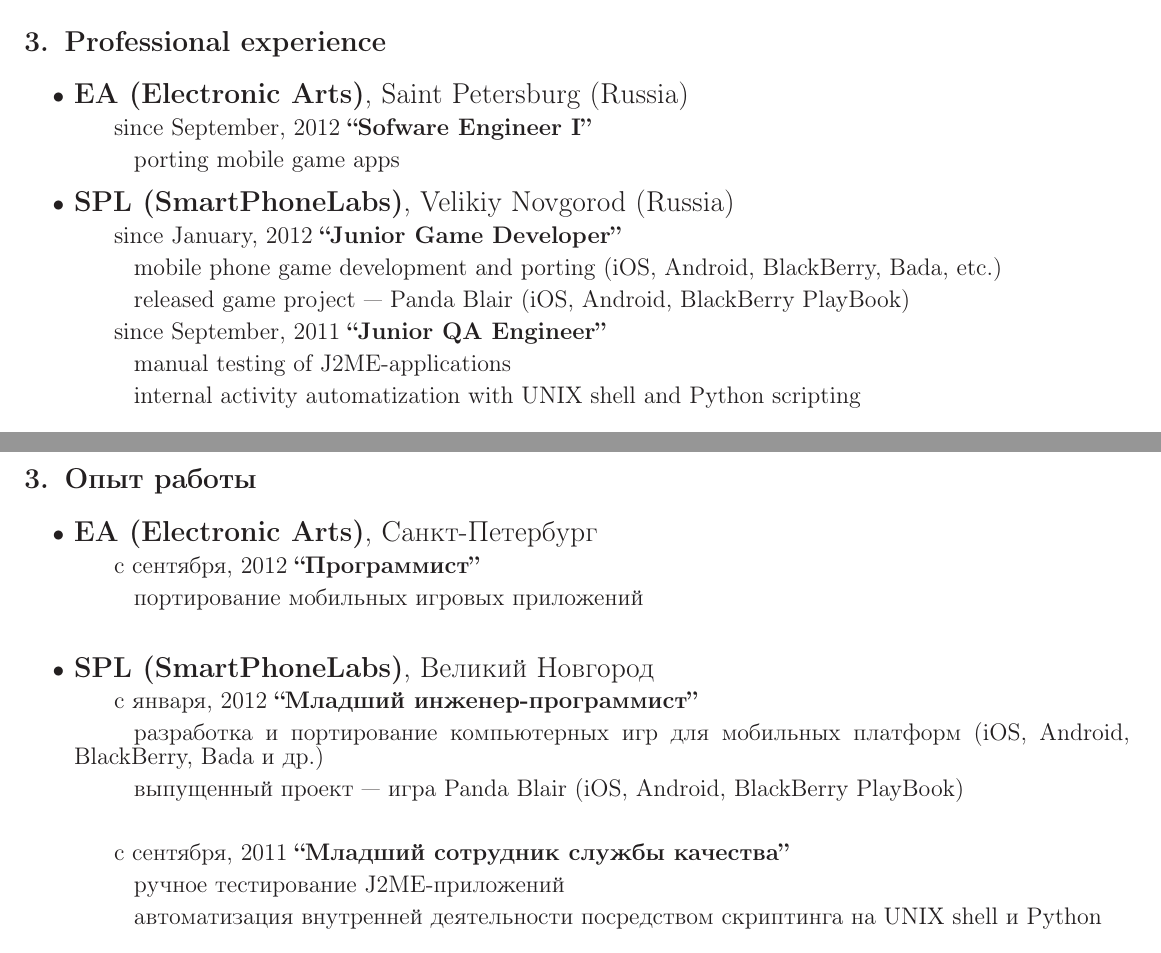
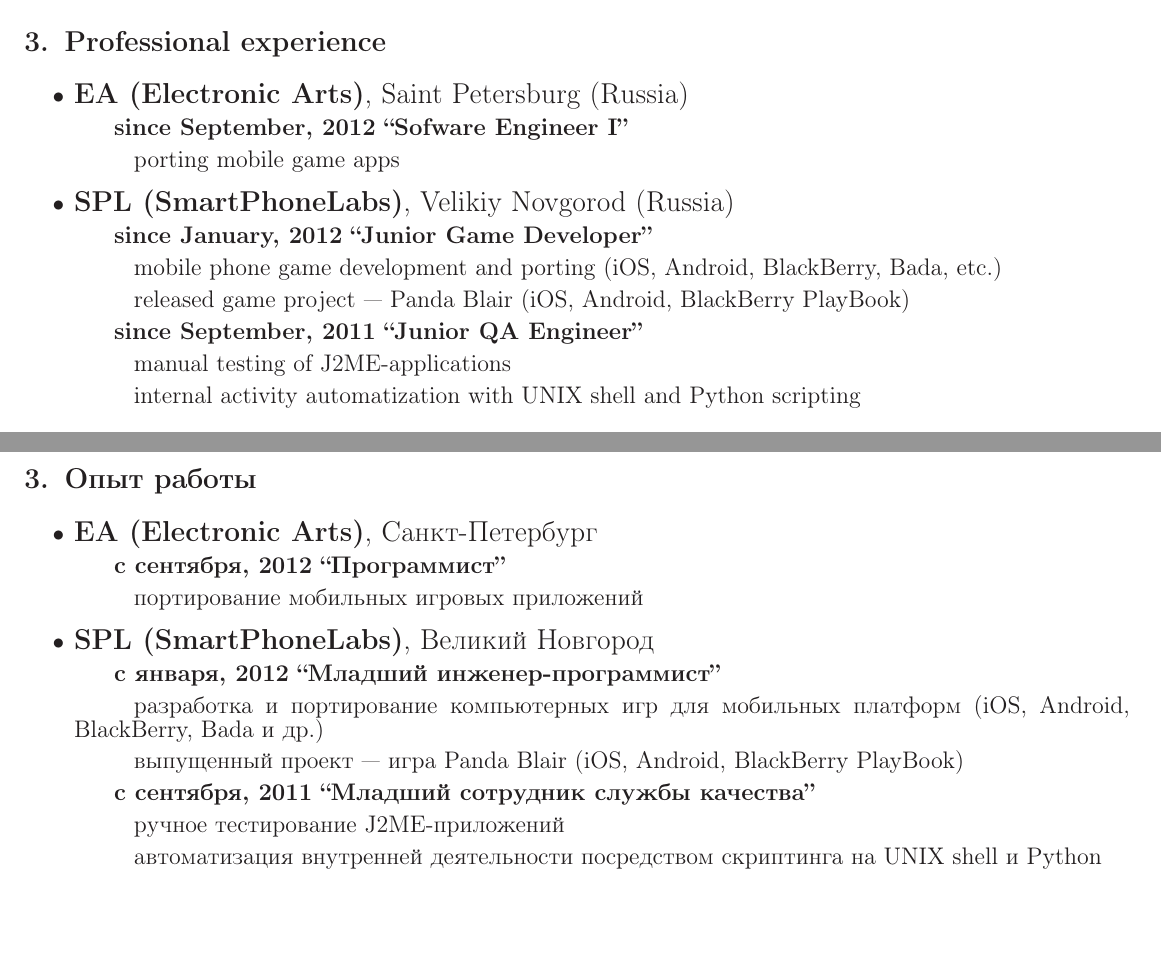
Before and after one commit to alopatindev/resume, a LaTeX CV (resume.tex, which reads english.tex, russian.tex): two parts of pages 1 and 2 of 2, joined at a grey line, cut so that both start at the same text, the shorter picture padded with empty space. Compiled offline with LaTeX, dvips and Ghostscript.

Commit message:
update; added output file

```diff
--- a/english.tex
+++ b/english.tex
@@ -52,19 +52,19 @@
 \fontsize{14pt}{14pt}\selectfont
 \bfseries EA (Electronic Arts)\mdseries, Saint Petersburg (Russia)
 }
-\subitem since September, 2012 \bfseries ``Sofware Engineer I''\mdseries
+\subitem \bfseries since September, 2012 ``Sofware Engineer I''\mdseries
 \subsubitem porting mobile game apps
 
 \item {
 \fontsize{14pt}{14pt}\selectfont
 \bfseries SPL (SmartPhoneLabs)\mdseries, Velikiy Novgorod (Russia)
 }
-\subitem since January, 2012 \bfseries ``Junior Game Developer''\mdseries
+\subitem \bfseries since January, 2012 ``Junior Game Developer''\mdseries
 \subsubitem mobile phone game development and porting
 (iOS, Android, BlackBerry, Bada, etc.)
 \subsubitem released game project --- Panda Blair (iOS, Android, BlackBerry PlayBook)
 
-\subitem since September, 2011 \bfseries ``Junior QA Engineer''\mdseries
+\subitem \bfseries since September, 2011 ``Junior QA Engineer''\mdseries
 \subsubitem manual testing of J2ME-applications
 \subsubitem internal activity automatization with UNIX shell and Python scripting
 \end{itemize}
--- a/russian.tex
+++ b/russian.tex
@@ -51,21 +51,19 @@
 \fontsize{14pt}{14pt}\selectfont
 \bfseries EA (Electronic Arts)\mdseries, Санкт-Петербург
 }
-\subitem с сентября, 2012 \bfseries ``Программист''\mdseries
+\subitem \bfseries с сентября, 2012 ``Программист''\mdseries
 \subsubitem портирование мобильных игровых приложений
-\subitem
 
 \item {
 \fontsize{14pt}{14pt}\selectfont
 \bfseries SPL (SmartPhoneLabs)\mdseries, Великий Новгород
 }
-\subitem с января, 2012 \bfseries ``Младший инженер-программист''\mdseries
+\subitem \bfseries с января, 2012 ``Младший инженер-программист''\mdseries
 \subsubitem разработка и портирование компьютерных игр для мобильных платформ
 (iOS, Android, BlackBerry, Bada и др.)
 \subsubitem выпущенный проект --- игра Panda Blair (iOS, Android, BlackBerry PlayBook)
 
-\subitem
-\subitem с сентября, 2011 \bfseries ``Младший сотрудник службы качества''\mdseries
+\subitem \bfseries с сентября, 2011 ``Младший сотрудник службы качества''\mdseries
 \subsubitem ручное тестирование J2ME-приложений
 \subsubitem автоматизация внутренней деятельности посредством скриптинга на UNIX shell
 и Python
```
Also changed, not shown: resume.pdf (added).
